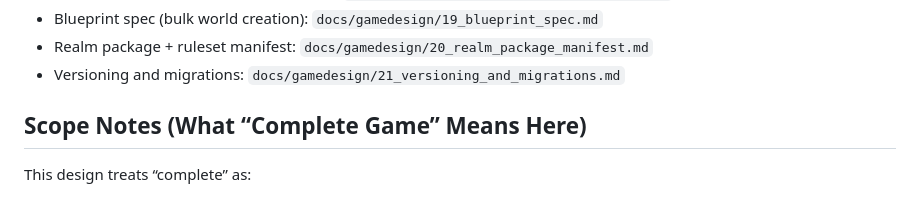
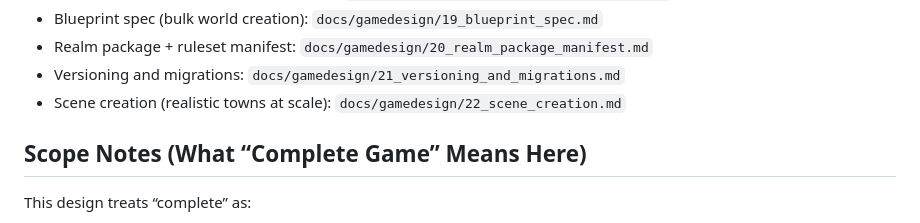
Before and after one commit to gravimera/gravimera, a Markdown page: docs/gamedesign/README.md, the part around the change. Drawn GitHub-style.

Commit message:
docs(gamedesign): design scalable scene creation

```diff
--- a/docs/gamedesign/README.md
+++ b/docs/gamedesign/README.md
@@ -44,6 +44,7 @@ If a design choice conflicts with existing implementation docs, treat this folde
 - Blueprint spec (bulk world creation): `docs/gamedesign/19_blueprint_spec.md`
 - Realm package + ruleset manifest: `docs/gamedesign/20_realm_package_manifest.md`
 - Versioning and migrations: `docs/gamedesign/21_versioning_and_migrations.md`
+- Scene creation (realistic towns at scale): `docs/gamedesign/22_scene_creation.md`
 
 ## Scope Notes (What “Complete Game” Means Here)
 
```
Also changed, not shown: docs/gamedesign/19_blueprint_spec.md (+15 -0 lines), docs/gamedesign/22_scene_creation.md (added, +228 -0 lines).
